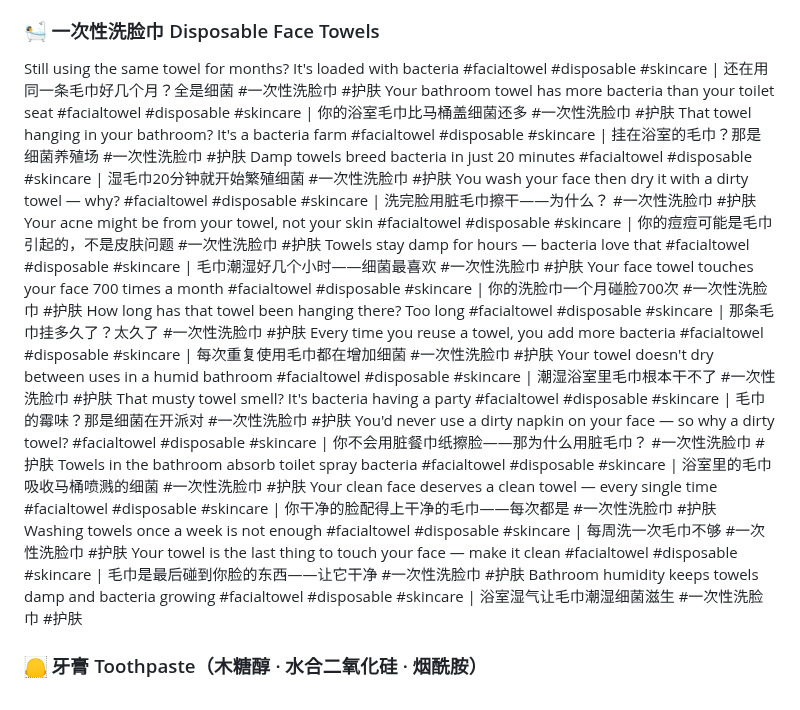
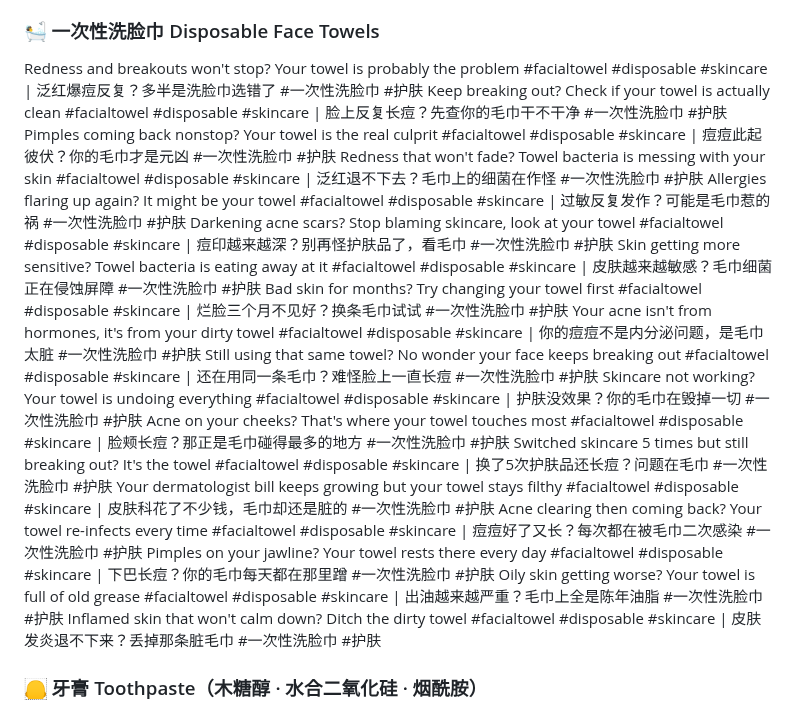
Before and after one commit to ZLM91/margin-calculator, a Markdown page: tiktok_titles_1.md, the part around the change. GitHub-like rendering.

Commit message:
rewrite face towel copy batch 1/8: sharp pain-point style (acne/redness/mites/dirty towel)

```diff
--- a/tiktok_titles_1.md
+++ b/tiktok_titles_1.md
@@ -41,24 +41,24 @@ Subway station bathroom is a survival situation #wipes #wetwips #toiletpaper #tr
 Park bathroom never has paper when you need it #wipes #wetwips #toiletpaper #travelsize | 公园厕所在你需要时从没纸 #旅行装湿厕纸 #金盏花
 
 ### 🛀 一次性洗脸巾 Disposable Face Towels
-Still using the same towel for months? It's loaded with bacteria #facialtowel #disposable #skincare | 还在用同一条毛巾好几个月？全是细菌 #一次性洗脸巾 #护肤
-Your bathroom towel has more bacteria than your toilet seat #facialtowel #disposable #skincare | 你的浴室毛巾比马桶盖细菌还多 #一次性洗脸巾 #护肤
-That towel hanging in your bathroom? It's a bacteria farm #facialtowel #disposable #skincare | 挂在浴室的毛巾？那是细菌养殖场 #一次性洗脸巾 #护肤
-Damp towels breed bacteria in just 20 minutes #facialtowel #disposable #skincare | 湿毛巾20分钟就开始繁殖细菌 #一次性洗脸巾 #护肤
-You wash your face then dry it with a dirty towel — why? #facialtowel #disposable #skincare | 洗完脸用脏毛巾擦干——为什么？ #一次性洗脸巾 #护肤
-Your acne might be from your towel, not your skin #facialtowel #disposable #skincare | 你的痘痘可能是毛巾引起的，不是皮肤问题 #一次性洗脸巾 #护肤
-Towels stay damp for hours — bacteria love that #facialtowel #disposable #skincare | 毛巾潮湿好几个小时——细菌最喜欢 #一次性洗脸巾 #护肤
-Your face towel touches your face 700 times a month #facialtowel #disposable #skincare | 你的洗脸巾一个月碰脸700次 #一次性洗脸巾 #护肤
-How long has that towel been hanging there? Too long #facialtowel #disposable #skincare | 那条毛巾挂多久了？太久了 #一次性洗脸巾 #护肤
-Every time you reuse a towel, you add more bacteria #facialtowel #disposable #skincare | 每次重复使用毛巾都在增加细菌 #一次性洗脸巾 #护肤
-Your towel doesn't dry between uses in a humid bathroom #facialtowel #disposable #skincare | 潮湿浴室里毛巾根本干不了 #一次性洗脸巾 #护肤
-That musty towel smell? It's bacteria having a party #facialtowel #disposable #skincare | 毛巾的霉味？那是细菌在开派对 #一次性洗脸巾 #护肤
-You'd never use a dirty napkin on your face — so why a dirty towel? #facialtowel #disposable #skincare | 你不会用脏餐巾纸擦脸——那为什么用脏毛巾？ #一次性洗脸巾 #护肤
-Towels in the bathroom absorb toilet spray bacteria #facialtowel #disposable #skincare | 浴室里的毛巾吸收马桶喷溅的细菌 #一次性洗脸巾 #护肤
-Your clean face deserves a clean towel — every single time #facialtowel #disposable #skincare | 你干净的脸配得上干净的毛巾——每次都是 #一次性洗脸巾 #护肤
-Washing towels once a week is not enough #facialtowel #disposable #skincare | 每周洗一次毛巾不够 #一次性洗脸巾 #护肤
-Your towel is the last thing to touch your face — make it clean #facialtowel #disposable #skincare | 毛巾是最后碰到你脸的东西——让它干净 #一次性洗脸巾 #护肤
-Bathroom humidity keeps towels damp and bacteria growing #facialtowel #disposable #skincare | 浴室湿气让毛巾潮湿细菌滋生 #一次性洗脸巾 #护肤
+Redness and breakouts won't stop? Your towel is probably the problem #facialtowel #disposable #skincare | 泛红爆痘反复？多半是洗脸巾选错了 #一次性洗脸巾 #护肤
+Keep breaking out? Check if your towel is actually clean #facialtowel #disposable #skincare | 脸上反复长痘？先查你的毛巾干不干净 #一次性洗脸巾 #护肤
+Pimples coming back nonstop? Your towel is the real culprit #facialtowel #disposable #skincare | 痘痘此起彼伏？你的毛巾才是元凶 #一次性洗脸巾 #护肤
+Redness that won't fade? Towel bacteria is messing with your skin #facialtowel #disposable #skincare | 泛红退不下去？毛巾上的细菌在作怪 #一次性洗脸巾 #护肤
+Allergies flaring up again? It might be your towel #facialtowel #disposable #skincare | 过敏反复发作？可能是毛巾惹的祸 #一次性洗脸巾 #护肤
+Darkening acne scars? Stop blaming skincare, look at your towel #facialtowel #disposable #skincare | 痘印越来越深？别再怪护肤品了，看毛巾 #一次性洗脸巾 #护肤
+Skin getting more sensitive? Towel bacteria is eating away at it #facialtowel #disposable #skincare | 皮肤越来越敏感？毛巾细菌正在侵蚀屏障 #一次性洗脸巾 #护肤
+Bad skin for months? Try changing your towel first #facialtowel #disposable #skincare | 烂脸三个月不见好？换条毛巾试试 #一次性洗脸巾 #护肤
+Your acne isn't from hormones, it's from your dirty towel #facialtowel #disposable #skincare | 你的痘痘不是内分泌问题，是毛巾太脏 #一次性洗脸巾 #护肤
+Still using that same towel? No wonder your face keeps breaking out #facialtowel #disposable #skincare | 还在用同一条毛巾？难怪脸上一直长痘 #一次性洗脸巾 #护肤
+Skincare not working? Your towel is undoing everything #facialtowel #disposable #skincare | 护肤没效果？你的毛巾在毁掉一切 #一次性洗脸巾 #护肤
+Acne on your cheeks? That's where your towel touches most #facialtowel #disposable #skincare | 脸颊长痘？那正是毛巾碰得最多的地方 #一次性洗脸巾 #护肤
+Switched skincare 5 times but still breaking out? It's the towel #facialtowel #disposable #skincare | 换了5次护肤品还长痘？问题在毛巾 #一次性洗脸巾 #护肤
+Your dermatologist bill keeps growing but your towel stays filthy #facialtowel #disposable #skincare | 皮肤科花了不少钱，毛巾却还是脏的 #一次性洗脸巾 #护肤
+Acne clearing then coming back? Your towel re-infects every time #facialtowel #disposable #skincare | 痘痘好了又长？每次都在被毛巾二次感染 #一次性洗脸巾 #护肤
+Pimples on your jawline? Your towel rests there every day #facialtowel #disposable #skincare | 下巴长痘？你的毛巾每天都在那里蹭 #一次性洗脸巾 #护肤
+Oily skin getting worse? Your towel is full of old grease #facialtowel #disposable #skincare | 出油越来越严重？毛巾上全是陈年油脂 #一次性洗脸巾 #护肤
+Inflamed skin that won't calm down? Ditch the dirty towel #facialtowel #disposable #skincare | 皮肤发炎退不下来？丢掉那条脏毛巾 #一次性洗脸巾 #护肤
 
 ### 🦲 牙膏 Toothpaste（木糖醇 · 水合二氧化硅 · 烟酰胺）
 Still brushing but your breath still smells? That's a problem #toothpaste #dentalcare #oralcare | 天天刷牙还是口臭？有问题 #牙膏 #口腔护理
```
